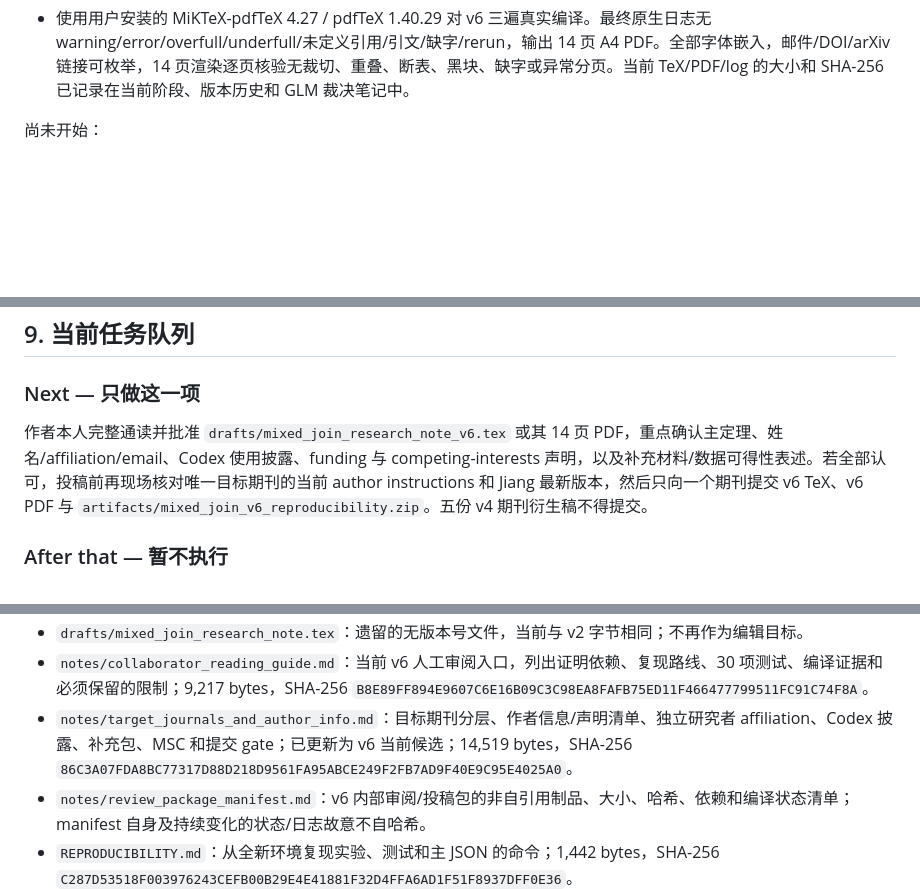
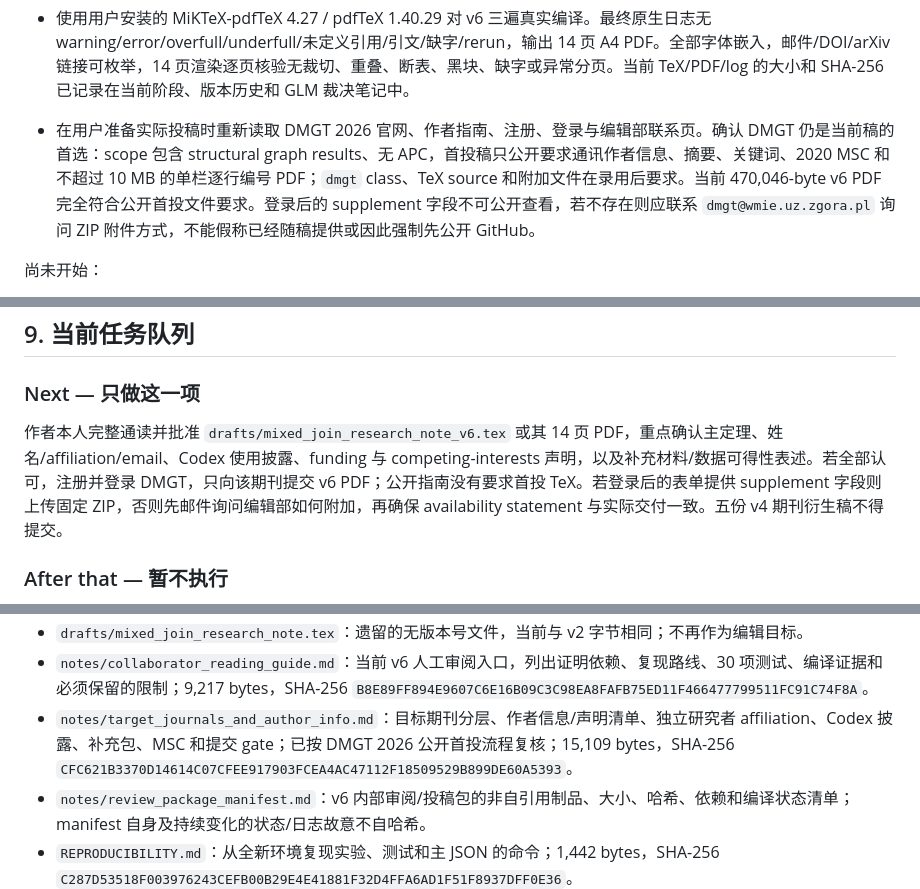
Before and after one commit to Star5Dust/dual-general-position-mixed-joins, a Markdown page: PROJECT_STATUS.md, 3 parts joined by grey strips. Drawn GitHub-style; blank space fills up the shorter version.

```diff
--- a/PROJECT_STATUS.md
+++ b/PROJECT_STATUS.md
@@ -124,6 +124,7 @@ $$
 - 从冻结 v5 新建 `drafts/mixed_join_research_note_v6.tex`，不改主定理值或证明依赖；删除内部阶段行话，修改摘要术语，显式说明 Jiang 无需第二因子连通、$|V(T)|\ge3$ 的作用和 $F_3$ 例外，并用深度 2 完全二叉树证明较弱的 induced-maximum-degree-one 优化可有不同最优值。该例由子集穷举、DP 和 definition-first checker 独立核对为 $\beta=4$，较弱问题有大小 5 的可行集，且 $gp_d(K_1+T)=4$。
 - 扩展 `experiments/audit_mixed_join_dp.py`：在 46 棵 3--8 阶非同构树与 $r=1,2,3,4$ 的 184 个 mixed joins 上，将 DP 重构出的树侧集合直接交给 shortest-path dual-GP checker，184/184 可行；原四类比较仍全为零失败。新增回归测试后得到 `30 passed in 0.33s`。新增锁定环境、`REPRODUCIBILITY.md` 和可随稿上传的固定 ZIP；ZIP 在干净目录解压后测试通过并逐字节复现 `results/mixed_join_dp_audit.json`。
 - 使用用户安装的 MiKTeX-pdfTeX 4.27 / pdfTeX 1.40.29 对 v6 三遍真实编译。最终原生日志无 warning/error/overfull/underfull/未定义引用/引文/缺字/rerun，输出 14 页 A4 PDF。全部字体嵌入，邮件/DOI/arXiv 链接可枚举，14 页渲染逐页核验无裁切、重叠、断表、黑块、缺字或异常分页。当前 TeX/PDF/log 的大小和 SHA-256 已记录在当前阶段、版本历史和 GLM 裁决笔记中。
+- 在用户准备实际投稿时重新读取 DMGT 2026 官网、作者指南、注册、登录与编辑部联系页。确认 DMGT 仍是当前稿的首选：scope 包含 structural graph results、无 APC，首投稿只公开要求通讯作者信息、摘要、关键词、2020 MSC 和不超过 10 MB 的单栏逐行编号 PDF；`dmgt` class、TeX source 和附加文件在录用后要求。当前 470,046-byte v6 PDF 完全符合公开首投文件要求。登录后的 supplement 字段不可公开查看，若不存在则应联系 `dmgt@wmie.uz.zgora.pl` 询问 ZIP 附件方式，不能假称已经随稿提供或因此强制先公开 GitHub。
 
 尚未开始：
 
@@ -353,7 +354,7 @@ Ullas Chandran S.V., Sandi Klavžar, and James Tuite, “The General Position Pr
 
 ### Next — 只做这一项
 
-作者本人完整通读并批准 `drafts/mixed_join_research_note_v6.tex` 或其 14 页 PDF，重点确认主定理、姓名/affiliation/email、Codex 使用披露、funding 与 competing-interests 声明，以及补充材料/数据可得性表述。若全部认可，投稿前再现场核对唯一目标期刊的当前 author instructions 和 Jiang 最新版本，然后只向一个期刊提交 v6 TeX、v6 PDF 与 `artifacts/mixed_join_v6_reproducibility.zip`。五份 v4 期刊衍生稿不得提交。
+作者本人完整通读并批准 `drafts/mixed_join_research_note_v6.tex` 或其 14 页 PDF，重点确认主定理、姓名/affiliation/email、Codex 使用披露、funding 与 competing-interests 声明，以及补充材料/数据可得性表述。若全部认可，注册并登录 DMGT，只向该期刊提交 v6 PDF；公开指南没有要求首投 TeX。若登录后的表单提供 supplement 字段则上传固定 ZIP，否则先邮件询问编辑部如何附加，再确保 availability statement 与实际交付一致。五份 v4 期刊衍生稿不得提交。
 
 ### After that — 暂不执行
 
@@ -385,7 +386,7 @@ Ullas Chandran S.V., Sandi Klavžar, and James Tuite, “The General Position Pr
 - `drafts/journal_versions/*.tex`：DMGT、Graphs and Combinatorics、Discrete Mathematics、Discrete Applied Mathematics、Computational and Applied Mathematics 五份 v4 本地格式参考；只分流 preamble/front matter/declarations/reference presentation，Introduction--Conclusion 与 v4 逐字节一致，但均已被 v6 内容 supersede，不得直接投稿。精确逐文件哈希见该目录 README 和版本历史。
 - `drafts/mixed_join_research_note.tex`：遗留的无版本号文件，当前与 v2 字节相同；不再作为编辑目标。
 - `notes/collaborator_reading_guide.md`：当前 v6 人工审阅入口，列出证明依赖、复现路线、30 项测试、编译证据和必须保留的限制；9,217 bytes，SHA-256 `B8E89FF894E9607C6E16B09C3C98EA8FAFB75ED11F466477799511FC91C74F8A`。
-- `notes/target_journals_and_author_info.md`：目标期刊分层、作者信息/声明清单、独立研究者 affiliation、Codex 披露、补充包、MSC 和提交 gate；已更新为 v6 当前候选；14,519 bytes，SHA-256 `86C3A07FDA8BC77317D88D218D9561FA95ABCE249F2FB7AD9F40E9C95E4025A0`。
+- `notes/target_journals_and_author_info.md`：目标期刊分层、作者信息/声明清单、独立研究者 affiliation、Codex 披露、补充包、MSC 和提交 gate；已按 DMGT 2026 公开首投流程复核；15,109 bytes，SHA-256 `CFC621B3370D14614C07CFEE917903FCEA4AC47112F18509529B899DE60A5393`。
 - `notes/review_package_manifest.md`：v6 内部审阅/投稿包的非自引用制品、大小、哈希、依赖和编译状态清单；manifest 自身及持续变化的状态/日志故意不自哈希。
 - `REPRODUCIBILITY.md`：从全新环境复现实验、测试和主 JSON 的命令；1,442 bytes，SHA-256 `C287D53518F003976243CEFB00B29E4E41881F32D4FFA6AD1F51F8937DFF0E36`。
 - `requirements-lock.txt`：v6 补充包的锁定 Python 环境；340 bytes，SHA-256 `4811AEA9E5C13E192FB5865D7095ECBA19A33887ACC1D567AB5368E1D31DDE5E`。
```
Also changed, not shown: other parts of PROJECT_STATUS.md (+1 -1 lines), notes/research_log.md (+32 -4 lines), notes/target_journals_and_author_info.md (+10 -3 lines).
